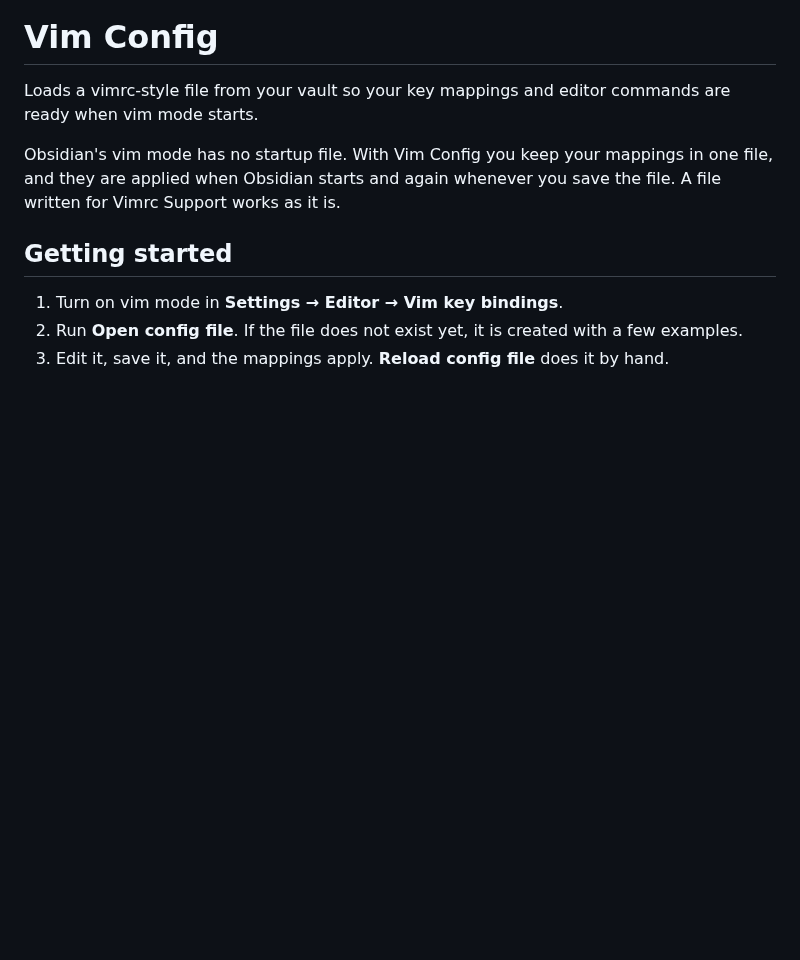
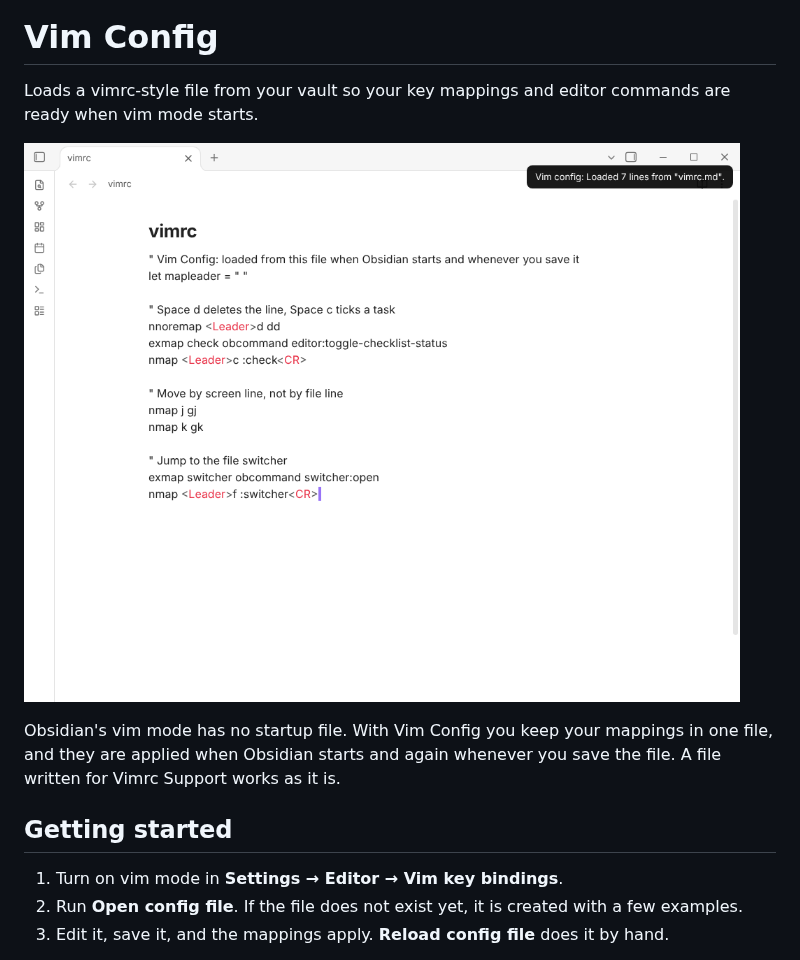
Before and after one commit to perezamadorluisenrique-gif/vim-config, a Markdown page: README.md, the part around the change. Drawn GitHub-style; pictures changed too: docs/screenshot.png (added); blank space fills up the shorter version.

Commit message:
README: add a screenshot (#9)
Claude-Session: https://claude.ai/code/session_01QVgxAiDHtYuthW5623W5sL

Co-authored-by: Siulved54 <noreply@anthropic.com>

```diff
--- a/README.md
+++ b/README.md
@@ -1,6 +1,8 @@
 # Vim Config
 
 Loads a vimrc-style file from your vault so your key mappings and editor commands are ready when vim mode starts.
+
+![A vimrc file loaded by Vim Config, with the load notice](docs/screenshot.png)
 
 Obsidian's vim mode has no startup file. With Vim Config you keep your mappings in one file, and they are applied when Obsidian starts and again whenever you save the file. A file written for Vimrc Support works as it is.
 
```
